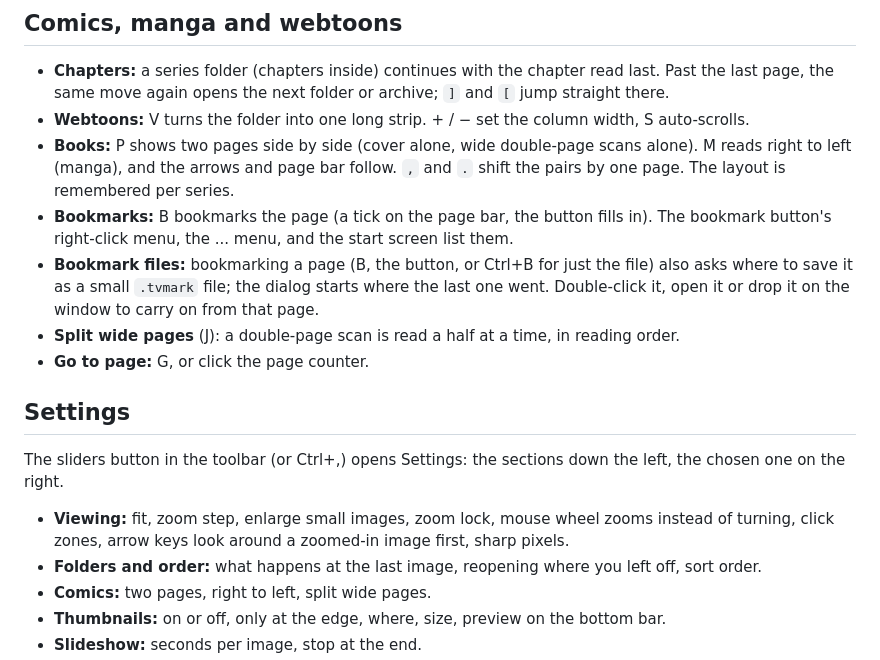
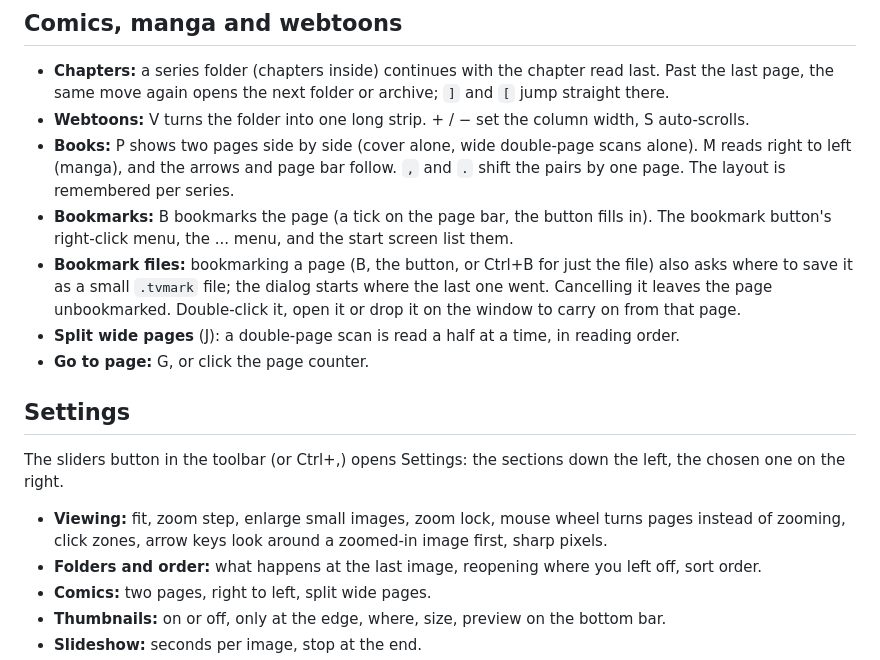
Before and after one commit to bani4kaskashka/TelescopeView, a Markdown page: docs/GUIDE.md, the part around one of its changes. Rendered like a GitHub page.

```diff
--- a/docs/GUIDE.md
+++ b/docs/GUIDE.md
@@ -64,7 +68,8 @@ H shows every shortcut. Every one of them can be changed in Settings.
 - **Bookmarks:** B bookmarks the page (a tick on the page bar, the button fills in). The
   bookmark button's right-click menu, the ... menu, and the start screen list them.
 - **Bookmark files:** bookmarking a page (B, the button, or Ctrl+B for just the file) also asks
-  where to save it as a small `.tvmark` file; the dialog starts where the last one went. Double-click it, open it or drop it on the window
+  where to save it as a small `.tvmark` file; the dialog starts where the last one went.
+  Cancelling it leaves the page unbookmarked. Double-click it, open it or drop it on the window
   to carry on from that page.
 - **Split wide pages** (J): a double-page scan is read a half at a time, in reading order.
 - **Go to page:** G, or click the page counter.
@@ -74,8 +79,8 @@ H shows every shortcut. Every one of them can be changed in Settings.
 The sliders button in the toolbar (or Ctrl+,) opens Settings: the sections down the left, the
 chosen one on the right.
 
-- **Viewing:** fit, zoom step, enlarge small images, zoom lock, mouse wheel zooms instead of
-  turning, click zones, arrow keys look around a zoomed-in image first, sharp pixels.
+- **Viewing:** fit, zoom step, enlarge small images, zoom lock, mouse wheel turns pages instead
+  of zooming, click zones, arrow keys look around a zoomed-in image first, sharp pixels.
 - **Folders and order:** what happens at the last image, reopening where you left off, sort order.
 - **Comics:** two pages, right to left, split wide pages.
 - **Thumbnails:** on or off, only at the edge, where, size, preview on the bottom bar.
```
Also changed, not shown: other parts of docs/GUIDE.md (+25 -14 lines), README.md (+15 -6 lines), docs/images/banner.png, docs/images/social-preview.png, 2 other files.
